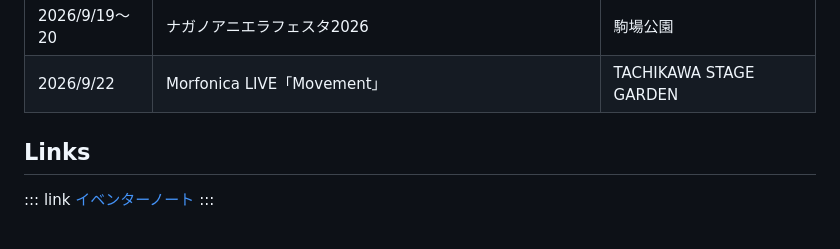
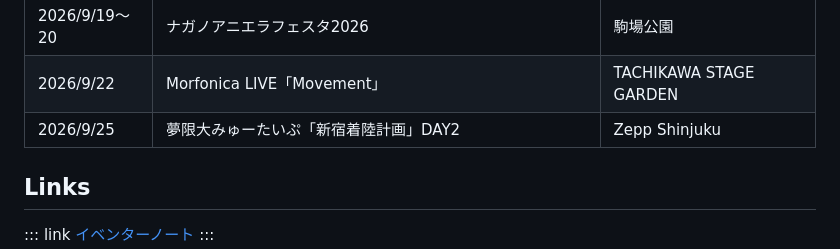
Before and after one commit to daicho/daicho_bd, a Markdown page: content/live/history.md, the part around the change. GitHub-like rendering.

```diff
--- a/content/live/history.md
+++ b/content/live/history.md
@@ -56,6 +56,7 @@ LIVE & EVENT HISTORY
 | 2026/9/13 | HAKOSANA vol.1 | 築地本願寺ブディストホール |
 | 2026/9/19〜20 | ナガノアニエラフェスタ2026 | 駒場公園 |
 | 2026/9/22 | Morfonica LIVE「Movement」 | TACHIKAWA STAGE GARDEN |
+| 2026/9/25 | 夢限大みゅーたいぷ「新宿着陸計画」DAY2 | Zepp Shinjuku |
 
 ## Links
 
```
Also changed, not shown: content/index.md (+1 -2 lines).
